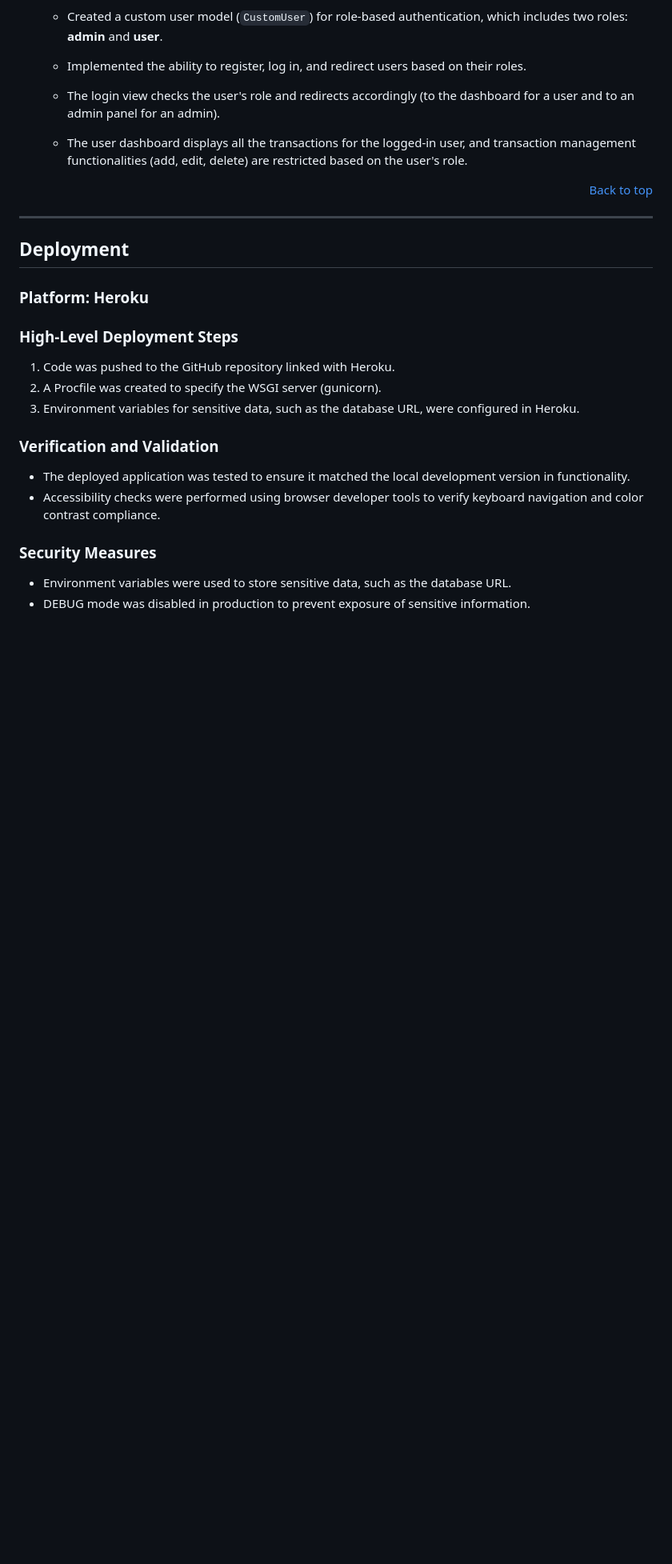
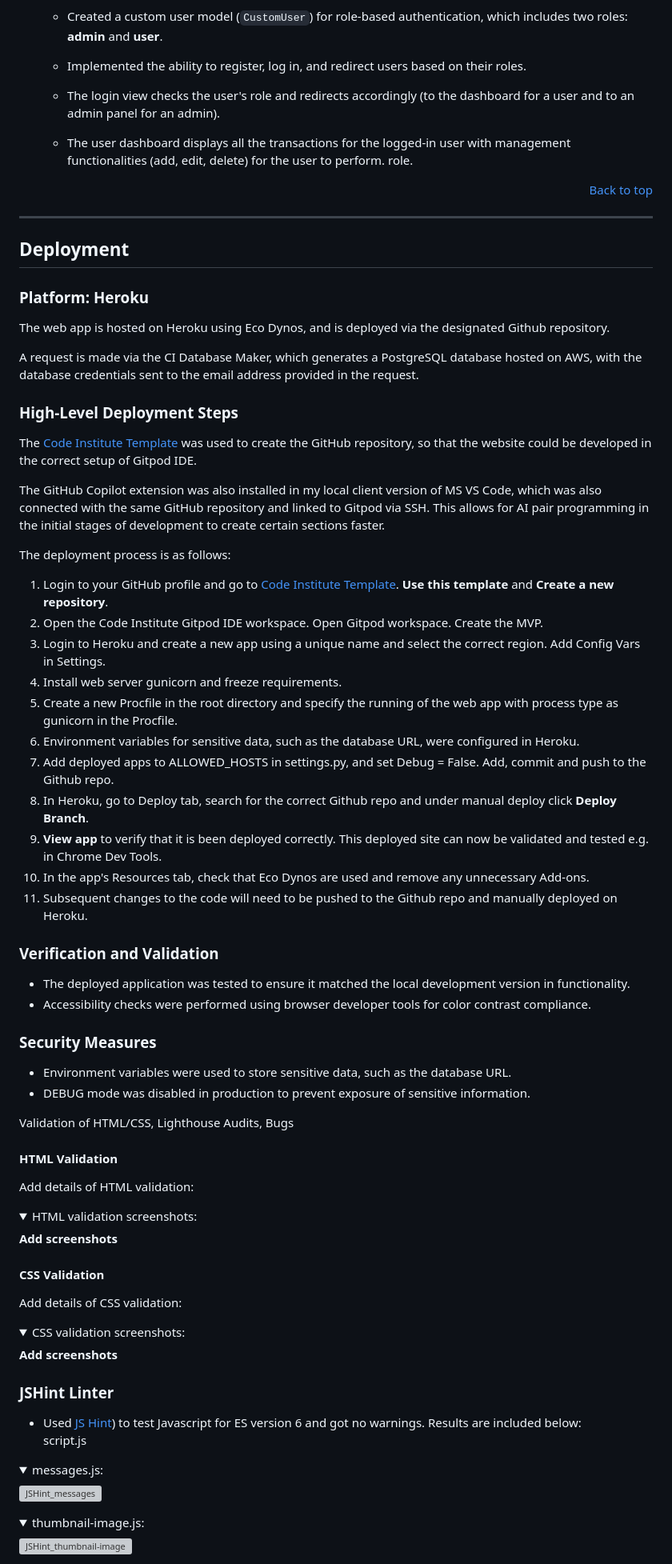
Before and after one commit to Navya-K-N-24/SpendWise, a Markdown page: README.md, the part around the change printed below. Shown: that part at 80% size. Drawn GitHub-style; folded sections open; blank space fills up the shorter version; grey boxes are pictures that could not be loaded.

Commit message:
Update README with Testing & Deployment steps

```diff
--- a/README.md
+++ b/README.md
@@ -199,7 +199,7 @@ Live site: [https://spendwisenavya-47b3e163d0fa.herokuapp.com/](https://spendwis
 
     - The login view checks the user's role and redirects accordingly (to the dashboard for a user and to an admin panel for an admin).
 
-    - The user dashboard displays all the transactions for the logged-in user, and transaction management functionalities (add, edit, delete) are restricted based on the user's
+    - The user dashboard displays all the transactions for the logged-in user with management functionalities (add, edit, delete) for the user to perform.
       role.
 
 <p align="right"><a href="#top">Back to top</a></p>
@@ -207,15 +207,66 @@ Live site: [https://spendwisenavya-47b3e163d0fa.herokuapp.com/](https://spendwis
 
 ## Deployment
 ### Platform: Heroku
+The web app is hosted on Heroku using Eco Dynos, and is deployed via the designated Github repository.
+
+A request is made via the CI Database Maker, which generates a PostgreSQL database hosted on AWS, with the database credentials sent to the email address provided in the request.
+
 ### High-Level Deployment Steps
-  1. Code was pushed to the GitHub repository linked with Heroku.
-  2. A Procfile was created to specify the WSGI server (gunicorn).
-  3. Environment variables for sensitive data, such as the database URL, were configured in Heroku.
+
+The [Code Institute Template](https://github.com/Code-Institute-Org/ci-full-template) was used to create the GitHub repository, so that the website could be developed in the correct setup of Gitpod IDE.
+
+The GitHub Copilot extension was also installed in my local client version of MS VS Code, which was also connected with the same GitHub repository and linked to Gitpod via SSH. This allows for AI pair programming in the initial stages of development to create certain sections faster.
+
+The deployment process is as follows:
+1. Login to your GitHub profile and go to [Code Institute Template](https://github.com/Code-Institute-Org/ci-full-template). **Use this template** and **Create a new repository**.
+2. Open the Code Institute Gitpod IDE workspace. Open Gitpod workspace. Create the MVP.
+3. Login to Heroku and create a new app using a unique name and select the correct region. Add Config Vars in Settings.
+4. Install web server gunicorn and freeze requirements.
+5. Create a new Procfile in the root directory and specify the running of the web app with process type as gunicorn in the Procfile.
+6. Environment variables for sensitive data, such as the database URL, were configured in Heroku.
+7. Add deployed apps to ALLOWED_HOSTS in settings.py, and set Debug = False. Add, commit and push to the Github repo.
+8. In Heroku, go to Deploy tab, search for the correct Github repo and under manual deploy click **Deploy Branch**.
+9. **View app** to verify that it is been deployed correctly. This deployed site can now be validated and tested e.g. in Chrome Dev Tools.
+10. In the app's Resources tab, check that Eco Dynos are used and remove any unnecessary Add-ons.
+11. Subsequent changes to the code will need to be pushed to the Github repo and manually deployed on Heroku.
 
 ### Verification and Validation
   - The deployed application was tested to ensure it matched the local development version in functionality.
-  - Accessibility checks were performed using browser developer tools to verify keyboard navigation and color contrast compliance.
+  - Accessibility checks were performed using browser developer tools for color contrast compliance.
 
 ### Security Measures
   - Environment variables were used to store sensitive data, such as the database URL.
   - DEBUG mode was disabled in production to prevent exposure of sensitive information.
+
+Validation of HTML/CSS, Lighthouse Audits, Bugs
+#### HTML Validation
+Add details of HTML validation:
+<details>
+  <summary>HTML validation screenshots:</summary>
+  <b>Add screenshots</b>
+</details>
+
+#### CSS Validation
+Add details of CSS validation:
+<details>
+  <summary>CSS validation screenshots:</summary>
+  <b>Add screenshots</b>
+</details>
+
+### JSHint Linter
+
+- Used [JS Hint](https://jshint.com/)) to test Javascript for ES version 6 and got no warnings. Results are included below:<br>
+script.js
+<details>
+  <summary>messages.js:</summary>
+
+  ![JSHint_messages](https://github.com/user-attachments/assets/6a318515-e340-4d42-826a-3e5d3d26fd0a)
+
+</details>
+
+<details>
+<summary>thumbnail-image.js:</summary>
+
+  ![JSHint_thumbnail-image](https://github.com/user-attachments/assets/ed7bfe5a-3bec-468e-be28-fb19057eb863)
+</details>
+
```
Also changed, not shown: other parts of README.md (+55 -11 lines).
